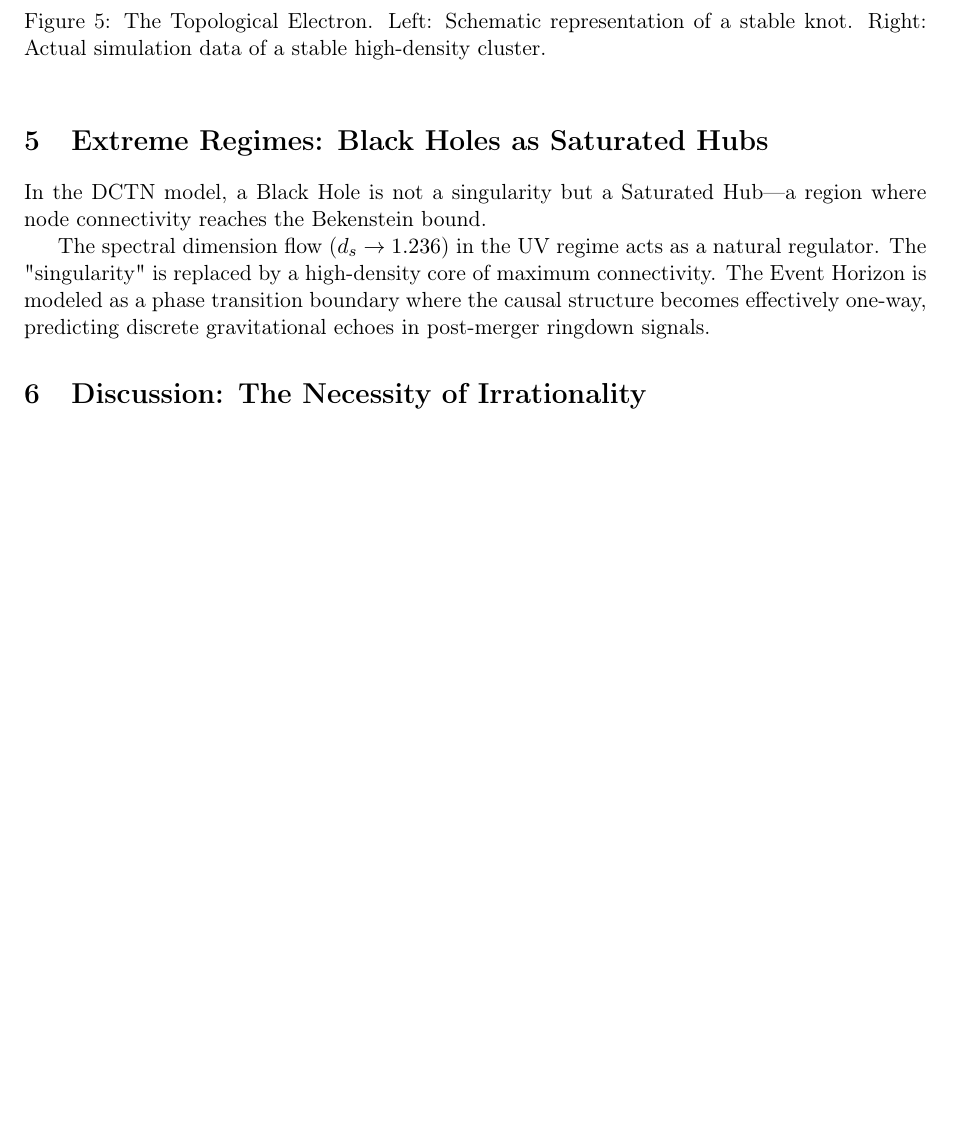
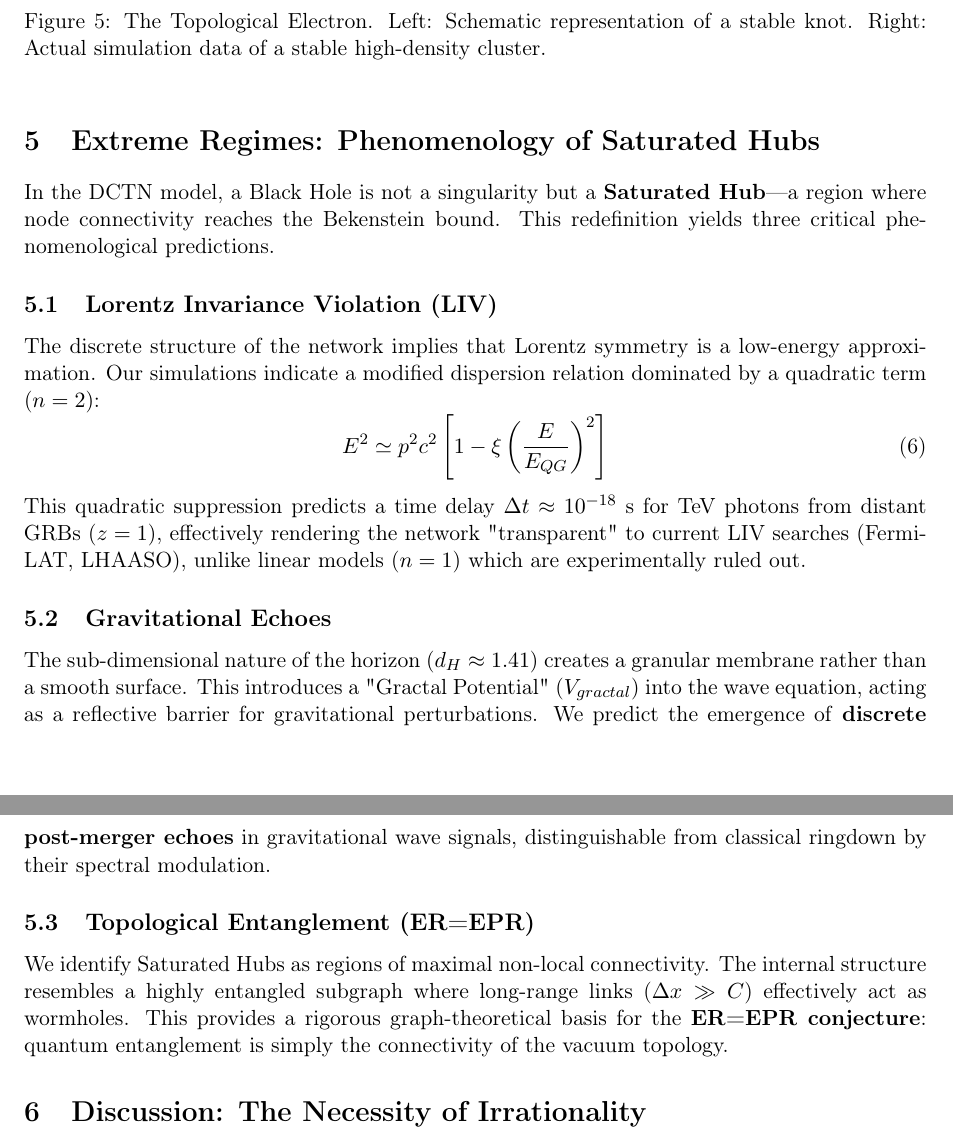
Before and after one commit to Marcos-Nava-GF/DCTN-Gravity, a LaTeX paper (Preprints/The_Golden_DCTN_Theory.tex): part of page 6 of 7 before the commit and two parts of pages 6 and 7 of 7 after it, the two joined at a grey line, cut so that both start at the same text, the shorter picture padded with empty space. Compiled offline with pdfLaTeX.

Commit message:
v2.1.0: Black Hole Phenomenology Integration (Lorentz, Echoes, ER=EPR)

```diff
--- a/Preprints/The_Golden_DCTN_Theory.tex
+++ b/Preprints/The_Golden_DCTN_Theory.tex
@@ -185,10 +185,21 @@ The Strong Force arises from \textbf{Bandwidth Saturation}. When two hubs (proto
     \label{fig:electron}
 \end{figure}
 
-\section{Extreme Regimes: Black Holes as Saturated Hubs}
-In the DCTN model, a Black Hole is not a singularity but a Saturated Hub—a region where node connectivity reaches the Bekenstein bound.
+\section{Extreme Regimes: Phenomenology of Saturated Hubs}
+In the DCTN model, a Black Hole is not a singularity but a \textbf{Saturated Hub}—a region where node connectivity reaches the Bekenstein bound. This redefinition yields three critical phenomenological predictions.
 
-The spectral dimension flow ($d_s \to 1.236$) in the UV regime acts as a natural regulator. The "singularity" is replaced by a high-density core of maximum connectivity. The Event Horizon is modeled as a phase transition boundary where the causal structure becomes effectively one-way, predicting discrete gravitational echoes in post-merger ringdown signals.
+\subsection{Lorentz Invariance Violation (LIV)}
+The discrete structure of the network implies that Lorentz symmetry is a low-energy approximation. Our simulations indicate a modified dispersion relation dominated by a quadratic term ($n=2$):
+\begin{equation}
+E^2 \simeq p^2 c^2 \left[ 1 - \xi \left( \frac{E}{E_{QG}} \right)^2 \right]
+\end{equation}
+This quadratic suppression predicts a time delay $\Delta t \approx 10^{-18}$ s for TeV photons from distant GRBs ($z=1$), effectively rendering the network "transparent" to current LIV searches (Fermi-LAT, LHAASO), unlike linear models ($n=1$) which are experimentally ruled out.
+
+\subsection{Gravitational Echoes}
+The sub-dimensional nature of the horizon ($d_H \approx 1.41$) creates a granular membrane rather than a smooth surface. This introduces a "Gractal Potential" ($V_{gractal}$) into the wave equation, acting as a reflective barrier for gravitational perturbations. We predict the emergence of \textbf{discrete post-merger echoes} in gravitational wave signals, distinguishable from classical ringdown by their spectral modulation.
+
+\subsection{Topological Entanglement (ER=EPR)}
+We identify Saturated Hubs as regions of maximal non-local connectivity. The internal structure resembles a highly entangled subgraph where long-range links ($\Delta x \gg C$) effectively act as wormholes. This provides a rigorous graph-theoretical basis for the \textbf{ER=EPR conjecture}: quantum entanglement is simply the connectivity of the vacuum topology.
 
 \section{Discussion: The Necessity of Irrationality}
 Why does the universe exist? Our findings indicate that existence is a byproduct of mathematical incompleteness. A "Rational Universe" (integer parameters) would be unstable due to resonance. The universe exists in a state of perpetual "falling" towards the Golden Ratio attractor, never quite resolving into a static state. Spacetime is the physical manifestation of this eternal computational irreducibility.
```
Also changed, not shown: Preprints/The_Golden_DCTN_Theory.pdf.
